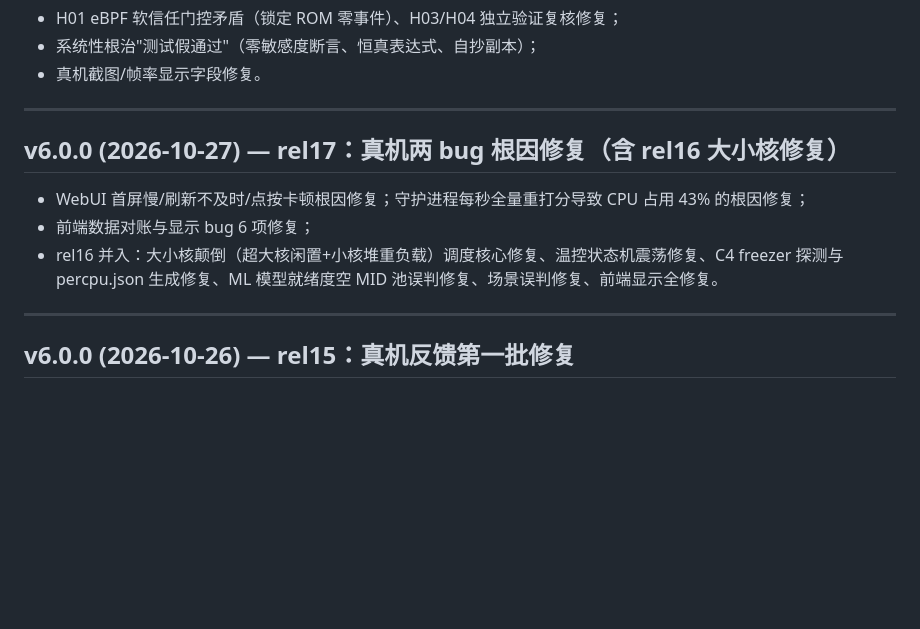
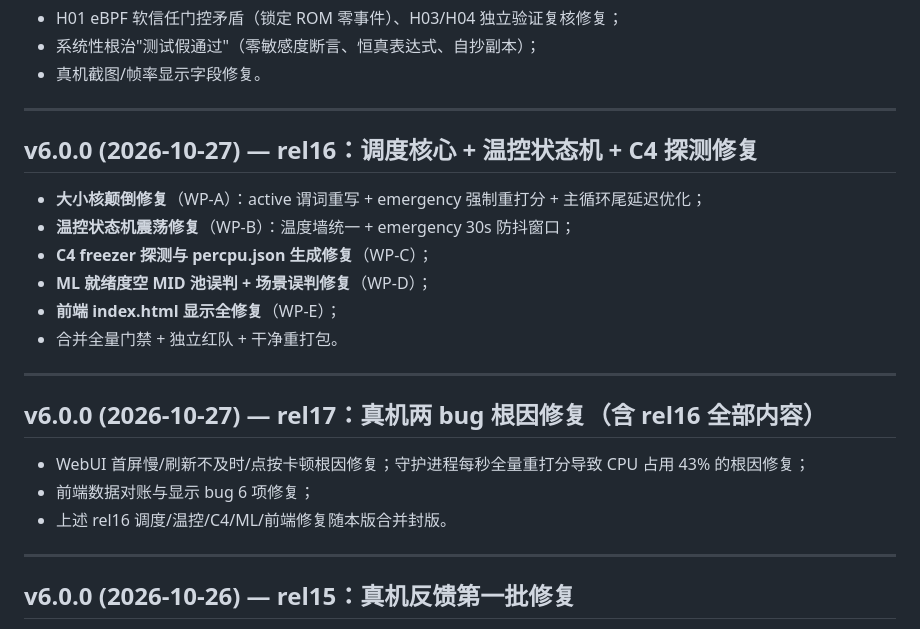
Before and after one commit to 1744392135-tech/AATPE, a Markdown page: CHANGELOG.md, the part around the change. Rendered like a GitHub page; blank space fills up the shorter version.

Commit message:
docs: add standalone rel16 changelog entry

```diff
--- a/CHANGELOG.md
+++ b/CHANGELOG.md
@@ -50,11 +50,22 @@ for debugging; they are pointers to this log, not the version itself.
 
 ---
 
-## v6.0.0 (2026-10-27) — rel17：真机两 bug 根因修复（含 rel16 大小核修复）
+## v6.0.0 (2026-10-27) — rel16：调度核心 + 温控状态机 + C4 探测修复
+
+- **大小核颠倒修复**（WP-A）：active 谓词重写 + emergency 强制重打分 + 主循环尾延迟优化；
+- **温控状态机震荡修复**（WP-B）：温度墙统一 + emergency 30s 防抖窗口；
+- **C4 freezer 探测与 percpu.json 生成修复**（WP-C）；
+- **ML 就绪度空 MID 池误判 + 场景误判修复**（WP-D）；
+- **前端 index.html 显示全修复**（WP-E）；
+- 合并全量门禁 + 独立红队 + 干净重打包。
+
+---
+
+## v6.0.0 (2026-10-27) — rel17：真机两 bug 根因修复（含 rel16 全部内容）
 
 - WebUI 首屏慢/刷新不及时/点按卡顿根因修复；守护进程每秒全量重打分导致 CPU 占用 43% 的根因修复；
 - 前端数据对账与显示 bug 6 项修复；
-- rel16 并入：大小核颠倒（超大核闲置+小核堆重负载）调度核心修复、温控状态机震荡修复、C4 freezer 探测与 percpu.json 生成修复、ML 模型就绪度空 MID 池误判修复、场景误判修复、前端显示全修复。
+- 上述 rel16 调度/温控/C4/ML/前端修复随本版合并封版。
 
 ---
 
```
